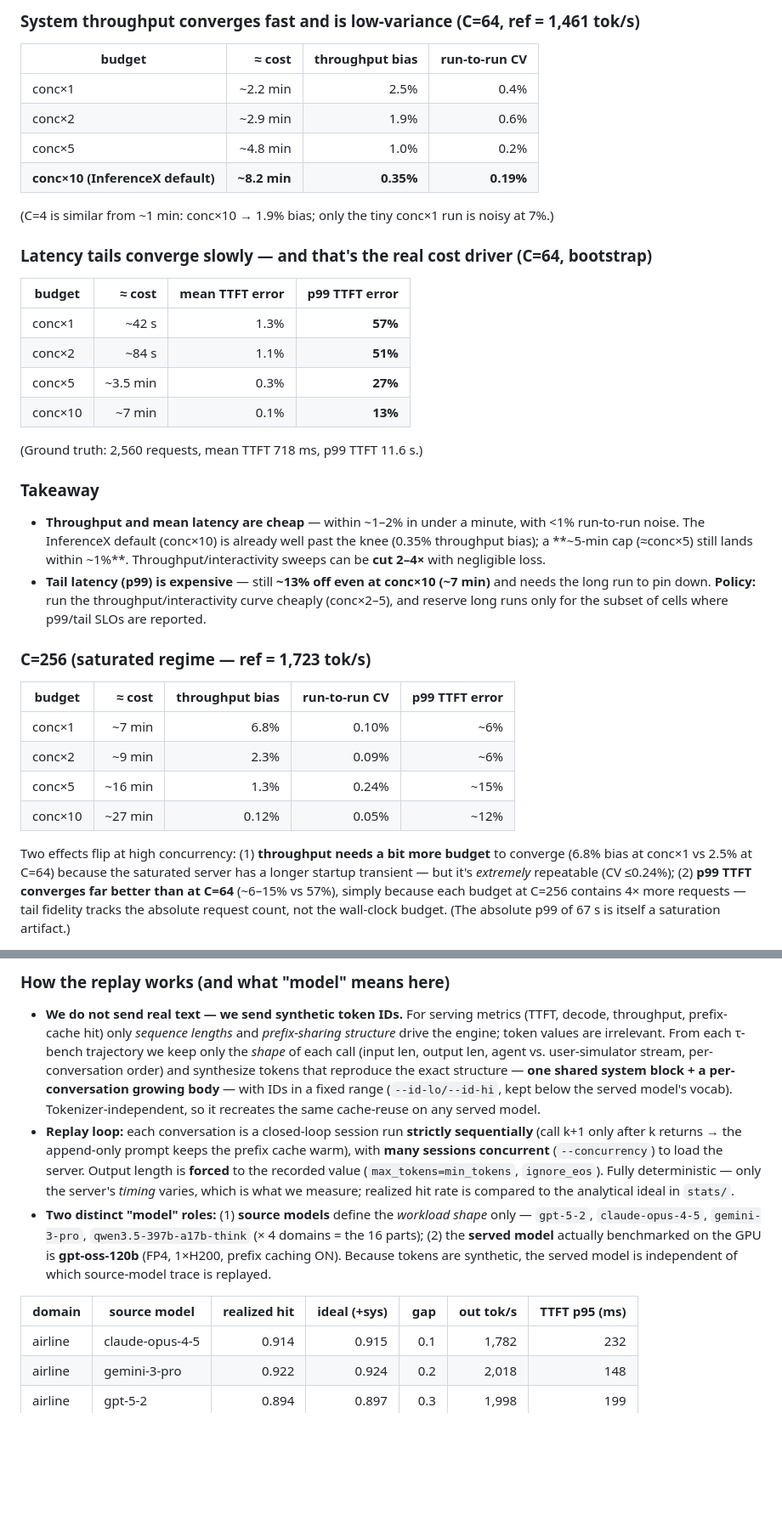
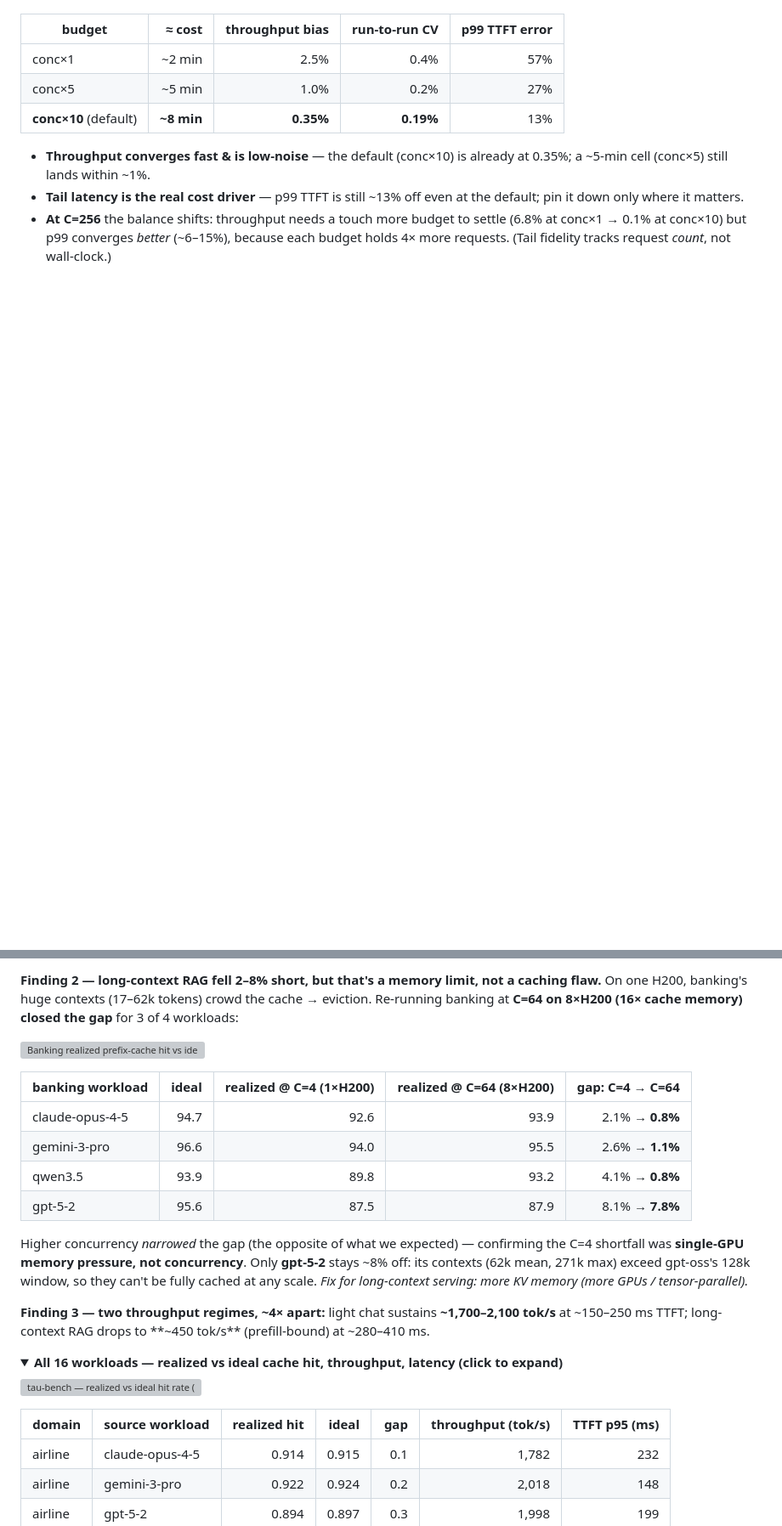
Before and after one commit to GloriaXimingLu/inferencex-profiling, a Markdown page: EXPERIMENTS.md, 2 parts joined by grey strips. Shown at 85% size. GitHub-like rendering; folded sections open; blank space fills up the shorter version; grey boxes are pictures that could not be loaded.

```diff
--- a/EXPERIMENTS.md
+++ b/EXPERIMENTS.md
@@ -121,46 +123,15 @@ differently:
 
-### System throughput converges fast and is low-variance (C=64, ref = 1,461 tok/s)
-| budget | ≈ cost | throughput bias | run-to-run CV |
-|---|--:|--:|--:|
-| conc×1 | ~2.2 min | 2.5% | 0.4% |
-| conc×2 | ~2.9 min | 1.9% | 0.6% |
-| conc×5 | ~4.8 min | 1.0% | 0.2% |
-| **conc×10 (InferenceX default)** | **~8.2 min** | **0.35%** | **0.19%** |
-
-(C=4 is similar from ~1 min: conc×10 → 1.9% bias; only the tiny conc×1 run is noisy at 7%.)
-
-### Latency tails converge slowly — and that's the real cost driver (C=64, bootstrap)
-| budget | ≈ cost | mean TTFT error | **p99 TTFT error** |
-|---|--:|--:|--:|
-| conc×1 | ~42 s | 1.3% | **57%** |
-| conc×2 | ~84 s | 1.1% | **51%** |
-| conc×5 | ~3.5 min | 0.3% | **27%** |
-| conc×10 | ~7 min | 0.1% | **13%** |
-
-(Ground truth: 2,560 requests, mean TTFT 718 ms, p99 TTFT 11.6 s.)
-
-### Takeaway
-- **Throughput and mean latency are cheap** — within ~1–2% in under a minute, with <1%
-  run-to-run noise. The InferenceX default (conc×10) is already well past the knee (0.35%
-  throughput bias); a **~5-min cap (≈conc×5) still lands within ~1%**. Throughput/interactivity
-  sweeps can be **cut 2–4×** with negligible loss.
-- **Tail latency (p99) is expensive** — still **~13% off even at conc×10 (~7 min)** and needs
-  the long run to pin down. **Policy:** run the throughput/interactivity curve cheaply
-  (conc×2–5), and reserve long runs only for the subset of cells where p99/tail SLOs are
-  reported.
-
-### C=256 (saturated regime — ref = 1,723 tok/s)
 | budget | ≈ cost | throughput bias | run-to-run CV | p99 TTFT error |
 |---|--:|--:|--:|--:|
-| conc×1 | ~7 min | 6.8% | 0.10% | ~6% |
-| conc×2 | ~9 min | 2.3% | 0.09% | ~6% |
-| conc×5 | ~16 min | 1.3% | 0.24% | ~15% |
-| conc×10 | ~27 min | 0.12% | 0.05% | ~12% |
+| conc×1 | ~2 min | 2.5% | 0.4% | 57% |
+| conc×5 | ~5 min | 1.0% | 0.2% | 27% |
+| **conc×10** (default) | **~8 min** | **0.35%** | **0.19%** | 13% |
 
-Two effects flip at high concurrency: (1) **throughput needs a bit more budget** to converge
-(6.8% bias at conc×1 vs 2.5% at C=64) because the saturated server has a longer startup
-transient — but it's *extremely* repeatable (CV ≤0.24%); (2) **p99 TTFT converges far better
-than at C=64** (~6–15% vs 57%), simply because each budget at C=256 contains 4× more requests —
-tail fidelity tracks the absolute request count, not the wall-clock budget. (The absolute p99
-of 67 s is itself a saturation artifact.)
+- **Throughput converges fast & is low-noise** — the default (conc×10) is already at 0.35%;
+  a ~5-min cell (conc×5) still lands within ~1%.
+- **Tail latency is the real cost driver** — p99 TTFT is still ~13% off even at the default; pin it
+  down only where it matters.
+- **At C=256** the balance shifts: throughput needs a touch more budget to settle (6.8% at conc×1
+  → 0.1% at conc×10) but p99 converges *better* (~6–15%), because each budget holds 4× more
+  requests. (Tail fidelity tracks request *count*, not wall-clock.)
 
@@ -181,26 +153,30 @@ Plot below; table: `nebius/results_tau/tau_table.tsv`.
 
-### How the replay works (and what "model" means here)
-- **We do not send real text — we send synthetic token IDs.** For serving metrics (TTFT,
-  decode, throughput, prefix-cache hit) only *sequence lengths* and *prefix-sharing structure*
-  drive the engine; token values are irrelevant. From each τ-bench trajectory we keep only the
-  *shape* of each call (input len, output len, agent vs. user-simulator stream, per-conversation
-  order) and synthesize tokens that reproduce the exact structure — **one shared system block +
-  a per-conversation growing body** — with IDs in a fixed range (`--id-lo/--id-hi`, kept below
-  the served model's vocab). Tokenizer-independent, so it recreates the same cache-reuse on any
-  served model.
-- **Replay loop:** each conversation is a closed-loop session run **strictly sequentially**
-  (call k+1 only after k returns → the append-only prompt keeps the prefix cache warm), with
-  **many sessions concurrent** (`--concurrency`) to load the server. Output length is **forced**
-  to the recorded value (`max_tokens=min_tokens`, `ignore_eos`). Fully deterministic — only the
-  server's *timing* varies, which is what we measure; realized hit rate is compared to the
-  analytical ideal in `stats/`.
-- **Two distinct "model" roles:** (1) **source models** define the *workload shape* only —
-  `gpt-5-2`, `claude-opus-4-5`, `gemini-3-pro`, `qwen3.5-397b-a17b-think` (× 4 domains = the 16
-  parts); (2) the **served model** actually benchmarked on the GPU is **gpt-oss-120b** (FP4,
-  1×H200, prefix caching ON). Because tokens are synthetic, the served model is independent of
-  which source-model trace is replayed.
+**Finding 2 — long-context RAG fell 2–8% short, but that's a memory limit, not a caching flaw.**
+On one H200, banking's huge contexts (17–62k tokens) crowd the cache → eviction. Re-running
+banking at **C=64 on 8×H200 (16× cache memory) closed the gap** for 3 of 4 workloads:
 
-| domain | source model | realized hit | ideal (+sys) | gap | out tok/s | TTFT p95 (ms) |
+![Banking realized prefix-cache hit vs ideal — C=4 on 1×H200 vs C=64 on 8×H200](nebius/results_tau_c64/banking_conc_compare.png)
+
+| banking workload | ideal | realized @ C=4 (1×H200) | realized @ C=64 (8×H200) | gap: C=4 → C=64 |
+|---|--:|--:|--:|--:|
+| claude-opus-4-5 | 94.7 | 92.6 | 93.9 | 2.1% → **0.8%** |
+| gemini-3-pro | 96.6 | 94.0 | 95.5 | 2.6% → **1.1%** |
+| qwen3.5 | 93.9 | 89.8 | 93.2 | 4.1% → **0.8%** |
+| gpt-5-2 | 95.6 | 87.5 | 87.9 | 8.1% → **7.8%** |
+
+Higher concurrency *narrowed* the gap (the opposite of what we expected) — confirming the C=4
+shortfall was **single-GPU memory pressure, not concurrency**. Only **gpt-5-2** stays ~8% off:
+its contexts (62k mean, 271k max) exceed gpt-oss's 128k window, so they can't be fully cached at
+any scale. *Fix for long-context serving: more KV memory (more GPUs / tensor-parallel).*
+
+**Finding 3 — two throughput regimes, ~4× apart:** light chat sustains **~1,700–2,100 tok/s** at
+~150–250 ms TTFT; long-context RAG drops to **~450 tok/s** (prefill-bound) at ~280–410 ms.
+
+<details><summary><b>All 16 workloads — realized vs ideal cache hit, throughput, latency (click to expand)</b></summary>
+
+![tau-bench — realized vs ideal hit rate (left), throughput vs prompt size (right)](nebius/results_tau/tau_compare.png)
+
+| domain | source workload | realized hit | ideal | gap | throughput (tok/s) | TTFT p95 (ms) |
 |---|---|--:|--:|--:|--:|--:|
 | airline | claude-opus-4-5 | 0.914 | 0.915 | 0.1 | 1,782 | 232 |
 | airline | gemini-3-pro | 0.922 | 0.924 | 0.2 | 2,018 | 148 |
```
Also changed, not shown: other parts of EXPERIMENTS.md (+159 -148 lines).
